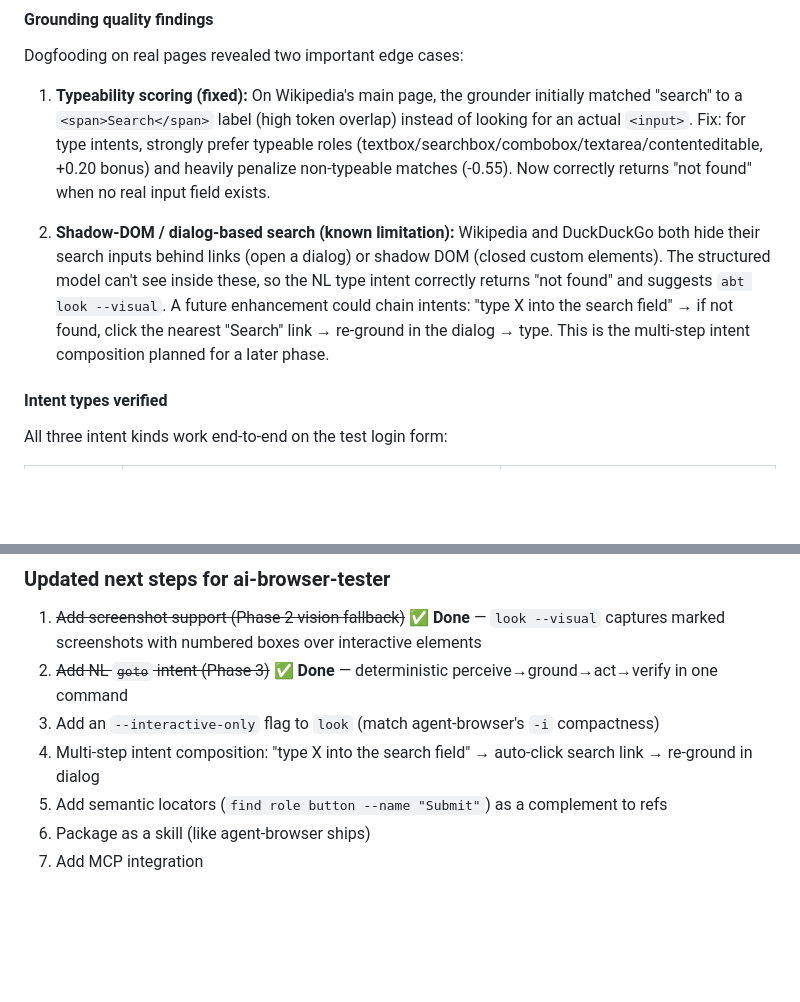
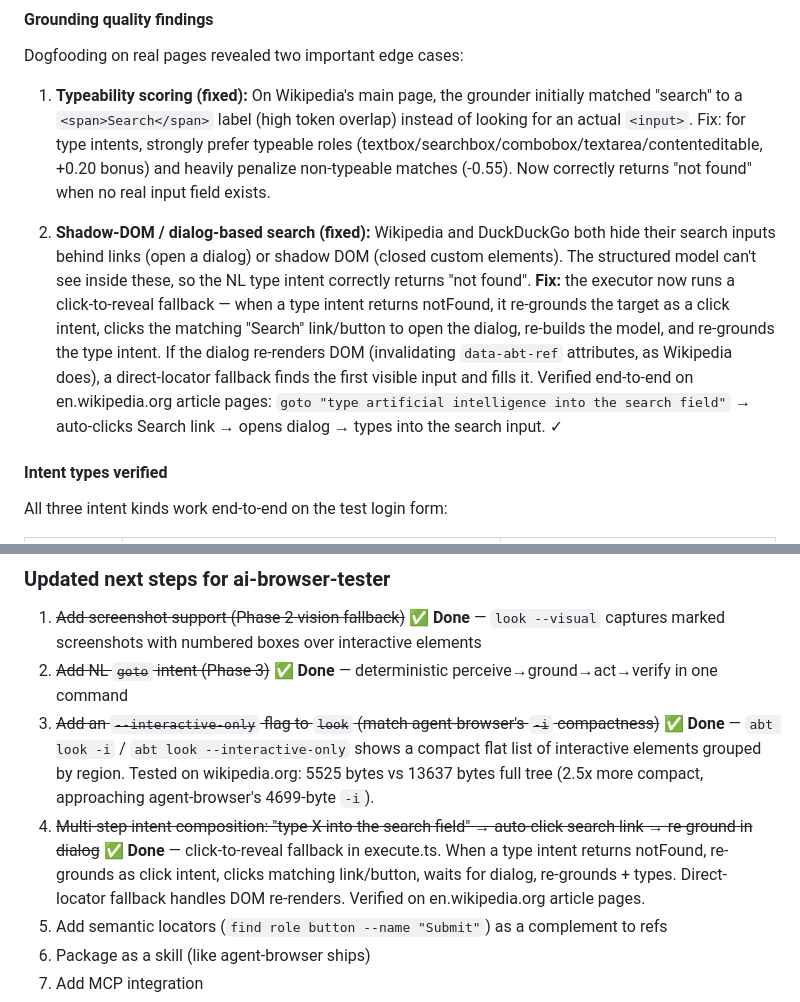
Before and after one commit to wulu-epic/cairn, a Markdown page: COMPARISON.md, 2 parts joined by grey strips. Drawn GitHub-style; blank space fills up the shorter version.

```diff
--- a/COMPARISON.md
+++ b/COMPARISON.md
@@ -140,7 +140,7 @@ Dogfooding on real pages revealed two important edge cases:
 
 1. **Typeability scoring (fixed):** On Wikipedia's main page, the grounder initially matched "search" to a `<span>Search</span>` label (high token overlap) instead of looking for an actual `<input>`. Fix: for type intents, strongly prefer typeable roles (textbox/searchbox/combobox/textarea/contenteditable, +0.20 bonus) and heavily penalize non-typeable matches (-0.55). Now correctly returns "not found" when no real input field exists.
 
-2. **Shadow-DOM / dialog-based search (known limitation):** Wikipedia and DuckDuckGo both hide their search inputs behind links (open a dialog) or shadow DOM (closed custom elements). The structured model can't see inside these, so the NL type intent correctly returns "not found" and suggests `abt look --visual`. A future enhancement could chain intents: "type X into the search field" → if not found, click the nearest "Search" link → re-ground in the dialog → type. This is the multi-step intent composition planned for a later phase.
+2. **Shadow-DOM / dialog-based search (fixed):** Wikipedia and DuckDuckGo both hide their search inputs behind links (open a dialog) or shadow DOM (closed custom elements). The structured model can't see inside these, so the NL type intent correctly returns "not found". **Fix:** the executor now runs a click-to-reveal fallback — when a type intent returns notFound, it re-grounds the target as a click intent, clicks the matching "Search" link/button to open the dialog, re-builds the model, and re-grounds the type intent. If the dialog re-renders DOM (invalidating `data-abt-ref` attributes, as Wikipedia does), a direct-locator fallback finds the first visible input and fills it. Verified end-to-end on en.wikipedia.org article pages: `goto "type artificial intelligence into the search field"` → auto-clicks Search link → opens dialog → types into the search input. ✓
 
 #### Intent types verified
 
@@ -158,8 +158,8 @@ All three intent kinds work end-to-end on the test login form:
 
 1. ~~Add screenshot support (Phase 2 vision fallback)~~ ✅ **Done** — `look --visual` captures marked screenshots with numbered boxes over interactive elements
 2. ~~Add NL `goto` intent (Phase 3)~~ ✅ **Done** — deterministic perceive→ground→act→verify in one command
-3. Add an `--interactive-only` flag to `look` (match agent-browser's `-i` compactness)
-4. Multi-step intent composition: "type X into the search field" → auto-click search link → re-ground in dialog
+3. ~~Add an `--interactive-only` flag to `look` (match agent-browser's `-i` compactness)~~ ✅ **Done** — `abt look -i` / `abt look --interactive-only` shows a compact flat list of interactive elements grouped by region. Tested on wikipedia.org: 5525 bytes vs 13637 bytes full tree (2.5x more compact, approaching agent-browser's 4699-byte `-i`).
+4. ~~Multi-step intent composition: "type X into the search field" → auto-click search link → re-ground in dialog~~ ✅ **Done** — click-to-reveal fallback in execute.ts. When a type intent returns notFound, re-grounds as click intent, clicks matching link/button, waits for dialog, re-grounds + types. Direct-locator fallback handles DOM re-renders. Verified on en.wikipedia.org article pages.
 5. Add semantic locators (`find role button --name "Submit"`) as a complement to refs
 6. Package as a skill (like agent-browser ships)
 7. Add MCP integration
```
Also changed, not shown: README.md (+16 -6 lines).
